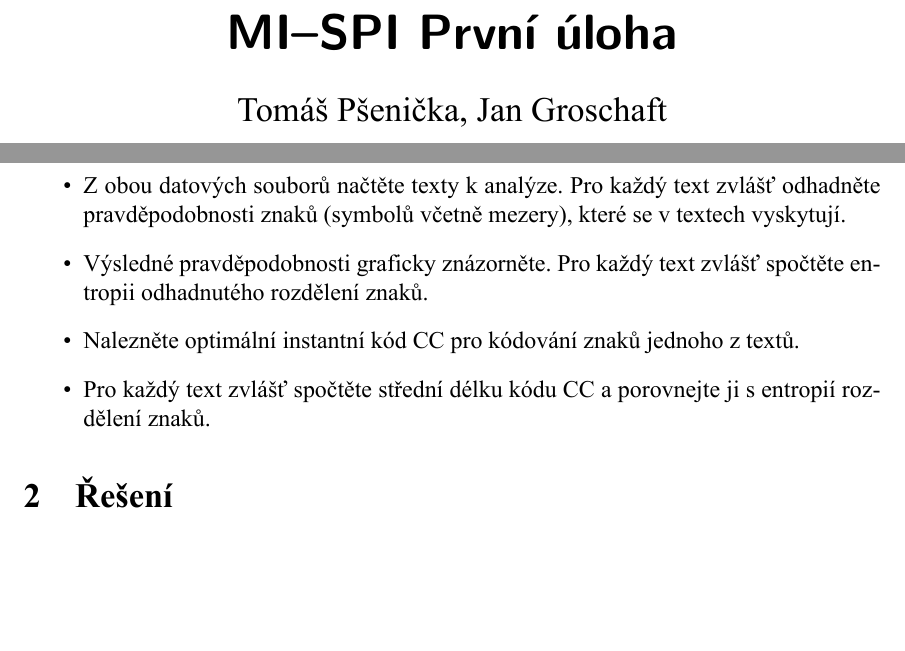
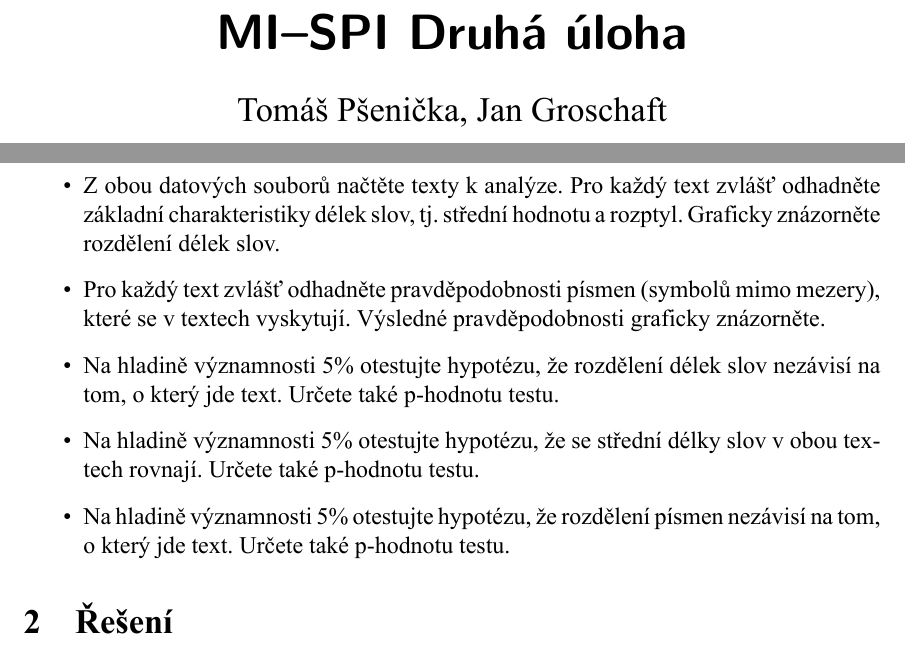
Before and after one commit to Psendas/SPI_DU, a LaTeX document (ukol2/report/template.tex): two parts of pages 1 and 3 of 9, joined at a grey line, cut so that both start at the same text, the shorter picture padded with empty space. The pictures show the PDF file ukol2/report/template.pdf that the author committed with the source.

Commit message:
h2 progress

```diff
--- a/ukol2/report/template.tex
+++ b/ukol2/report/template.tex
@@ -20,7 +20,7 @@
 
 \setlength{\parindent}{0pt}
 
-\title{MI--SPI První úloha}
+\title{MI--SPI Druhá úloha}
 \author{Tomáš Pšenička, Jan Groschaft}
 \date{\today}
 
@@ -58,13 +58,11 @@
  	\section{Zadání}
 
  	\begin{itemize}
- 		\item Z obou datových souborů načtěte texty k analýze. Pro každý text zvlášť odhadněte pravděpodobnosti znaků (symbolů včetně mezery), které se v textech vyskytují.
-
- 		\item Výsledné pravděpodobnosti graficky znázorněte. Pro každý text zvlášť spočtěte entropii odhadnutého rozdělení znaků.
-
- 		\item Nalezněte optimální instantní kód CC pro kódování znaků jednoho z textů.
-
- 		\item Pro každý text zvlášť spočtěte střední délku kódu CC a porovnejte ji s entropií rozdělení znaků.
+ 		\item Z obou datových souborů načtěte texty k analýze. Pro každý text zvlášť odhadněte základní charakteristiky délek slov, tj. střední hodnotu a rozptyl. Graficky znázorněte rozdělení délek slov.
+  		\item Pro každý text zvlášť odhadněte pravděpodobnosti písmen (symbolů mimo mezery), které se v textech vyskytují. Výsledné pravděpodobnosti graficky znázorněte.
+ 		\item Na hladině významnosti 5\% otestujte hypotézu, že rozdělení délek slov nezávisí na tom, o který jde text. Určete také p-hodnotu testu.
+ 		\item Na hladině významnosti 5\% otestujte hypotézu, že se střední délky slov v obou textech rovnají. Určete také p-hodnotu testu.
+		\item Na hladině významnosti 5\% otestujte hypotézu, že rozdělení písmen nezávisí na tom, o který jde text. Určete také p-hodnotu testu.
  	\end{itemize}
 
 
```
Also changed, not shown: ukol2/009_char_prob.png (added), ukol2/011_char_prob.png (added), ukol2/report/Makefile (added), ukol2/report/template.bbl (added), ukol2/report/template.pdf, 3 other files.
